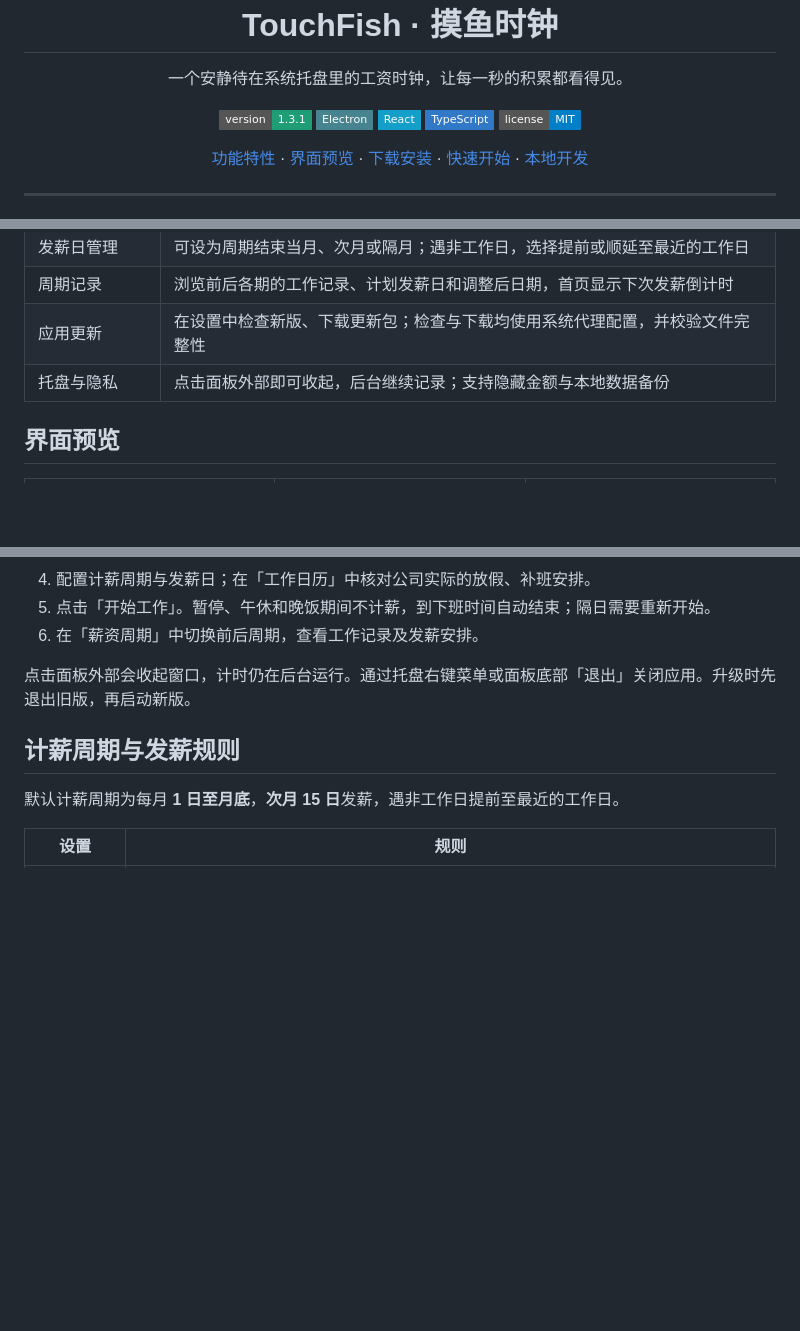
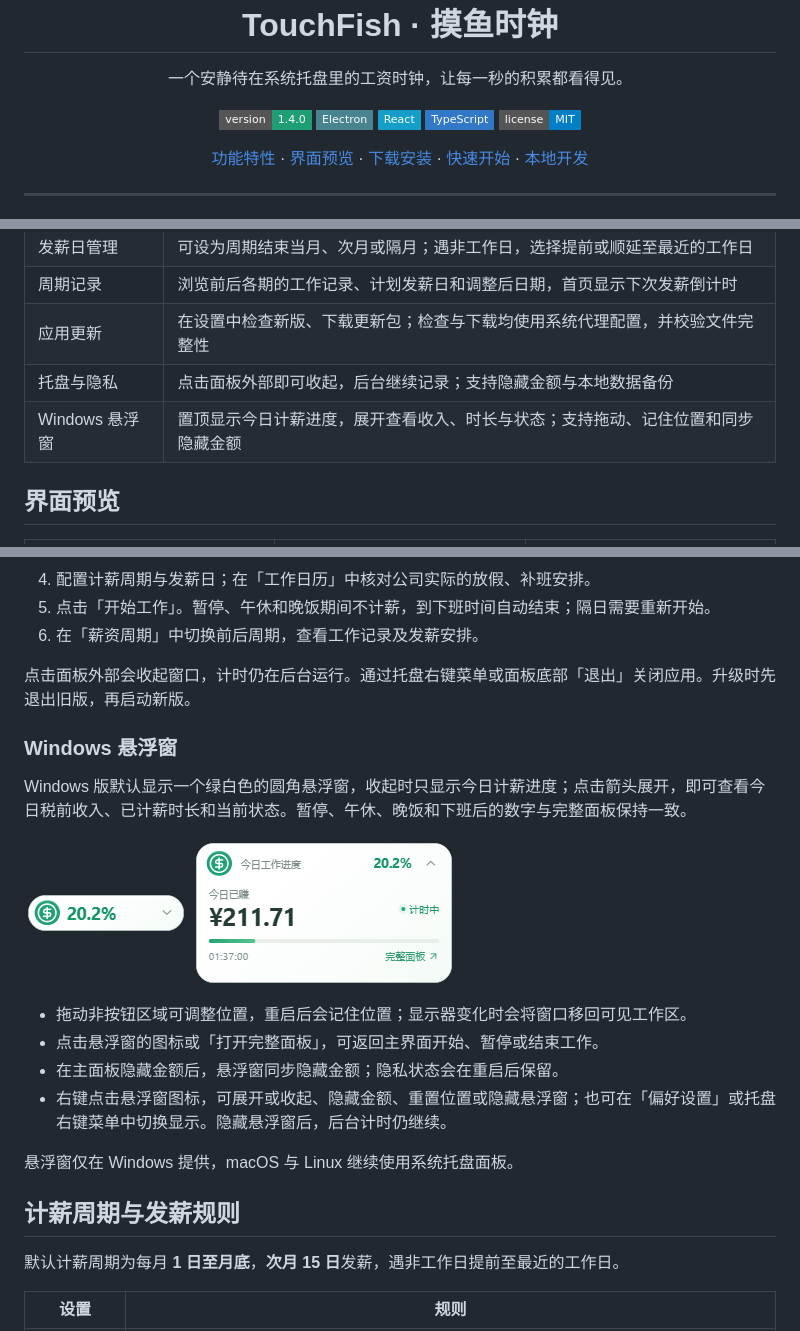
Before and after one commit to TedGillXD/TouchFish, a Markdown page: README.md, 3 parts joined by grey strips. GitHub-like rendering; pictures changed too: docs/floating-compact.png (added), docs/floating-window.png (added); badges without logos; blank space fills up the shorter version.

Commit message:
Add Windows floating progress companion

```diff
--- a/README.md
+++ b/README.md
@@ -9,7 +9,7 @@
 </p>
 
 <p align="center">
-  <img src="https://img.shields.io/badge/version-1.3.1-1f9d75?style=flat-square" alt="版本 1.3.1" />
+  <img src="https://img.shields.io/badge/version-1.4.0-1f9d75?style=flat-square" alt="版本 1.4.0" />
   <img src="https://img.shields.io/badge/Electron-47848F?style=flat-square&amp;logo=electron&amp;logoColor=white" alt="Electron" />
   <img src="https://img.shields.io/badge/React-149ECA?style=flat-square&amp;logo=react&amp;logoColor=white" alt="React" />
   <img src="https://img.shields.io/badge/TypeScript-3178C6?style=flat-square&amp;logo=typescript&amp;logoColor=white" alt="TypeScript" />
@@ -43,6 +43,7 @@ TouchFish 是一款常驻系统托盘的桌面应用。点击托盘图标即可
 | 周期记录       | 浏览前后各期的工作记录、计划发薪日和调整后日期，首页显示下次发薪倒计时       |
 | 应用更新       | 在设置中检查新版、下载更新包；检查与下载均使用系统代理配置，并校验文件完整性 |
 | 托盘与隐私     | 点击面板外部即可收起，后台继续记录；支持隐藏金额与本地数据备份               |
+| Windows 悬浮窗 | 置顶显示今日计薪进度，展开查看收入、时长与状态；支持拖动、记住位置和同步隐藏金额 |
 
 <a id="preview"></a>
 
@@ -104,6 +105,22 @@ TouchFish 是一款常驻系统托盘的桌面应用。点击托盘图标即可
 6. 在「薪资周期」中切换前后周期，查看工作记录及发薪安排。
 
 点击面板外部会收起窗口，计时仍在后台运行。通过托盘右键菜单或面板底部「退出」关闭应用。升级时先退出旧版，再启动新版。
+
+### Windows 悬浮窗
+
+Windows 版默认显示一个绿白色的圆角悬浮窗，收起时只显示今日计薪进度；点击箭头展开，即可查看今日税前收入、已计薪时长和当前状态。暂停、午休、晚饭和下班后的数字与完整面板保持一致。
+
+<p>
+  <img src="docs/floating-compact.png" width="164" height="44" alt="Windows 悬浮窗收起状态：今日工作进度 20.2%" />
+  <img src="docs/floating-window.png" width="264" height="148" alt="Windows 悬浮窗展开状态：今日收入、计薪时长与工作状态" />
+</p>
+
+- 拖动非按钮区域可调整位置，重启后会记住位置；显示器变化时会将窗口移回可见工作区。
+- 点击悬浮窗的图标或「打开完整面板」，可返回主界面开始、暂停或结束工作。
+- 在主面板隐藏金额后，悬浮窗同步隐藏金额；隐私状态会在重启后保留。
+- 右键点击悬浮窗图标，可展开或收起、隐藏金额、重置位置或隐藏悬浮窗；也可在「偏好设置」或托盘右键菜单中切换显示。隐藏悬浮窗后，后台计时仍继续。
+
+悬浮窗仅在 Windows 提供，macOS 与 Linux 继续使用系统托盘面板。
 
 <a id="payroll"></a>
 
```
Also changed, not shown: other parts of README.md (+2 -0 lines), 17 other files.
